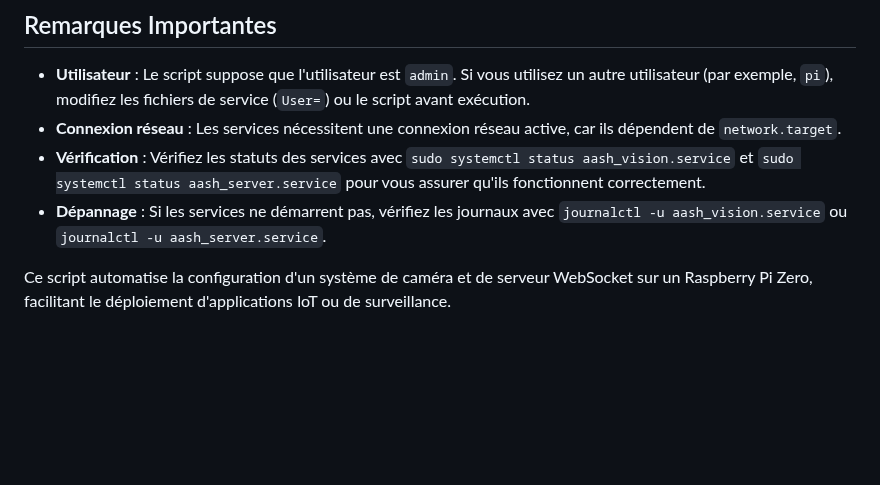
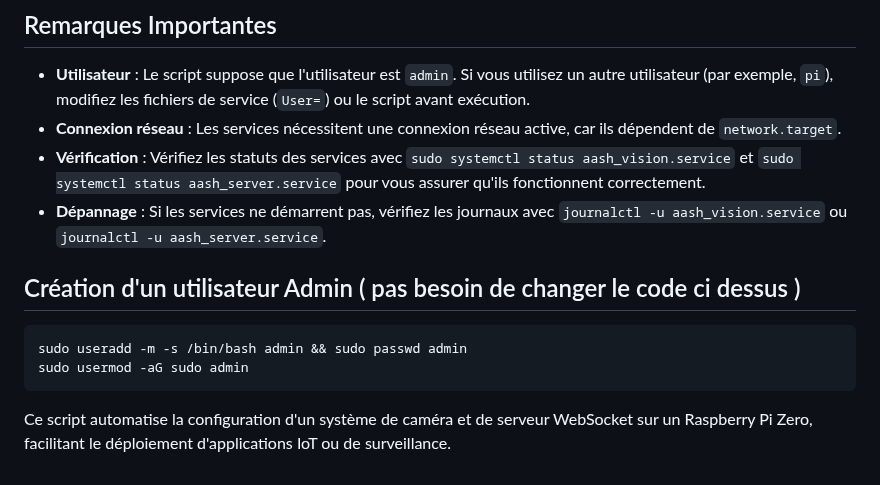
Before and after one commit to NotPunchnox/hexa, a Markdown page: learn/setup-raspberryZero/README.md, the part around the change. Rendered like a GitHub page; blank space fills up the shorter version.

````diff
--- a/learn/setup-raspberryZero/README.md
+++ b/learn/setup-raspberryZero/README.md
@@ -62,4 +62,10 @@ Pour exécuter le script `setup.sh` (disponible à [https://raw.githubuserconten
 - **Vérification** : Vérifiez les statuts des services avec `sudo systemctl status aash_vision.service` et `sudo systemctl status aash_server.service` pour vous assurer qu'ils fonctionnent correctement.
 - **Dépannage** : Si les services ne démarrent pas, vérifiez les journaux avec `journalctl -u aash_vision.service` ou `journalctl -u aash_server.service`.
 
+## Création d'un utilisateur Admin ( pas besoin de changer le code ci dessus )
+```
+sudo useradd -m -s /bin/bash admin && sudo passwd admin
+sudo usermod -aG sudo admin
+```
+
 Ce script automatise la configuration d'un système de caméra et de serveur WebSocket sur un Raspberry Pi Zero, facilitant le déploiement d'applications IoT ou de surveillance.
````
